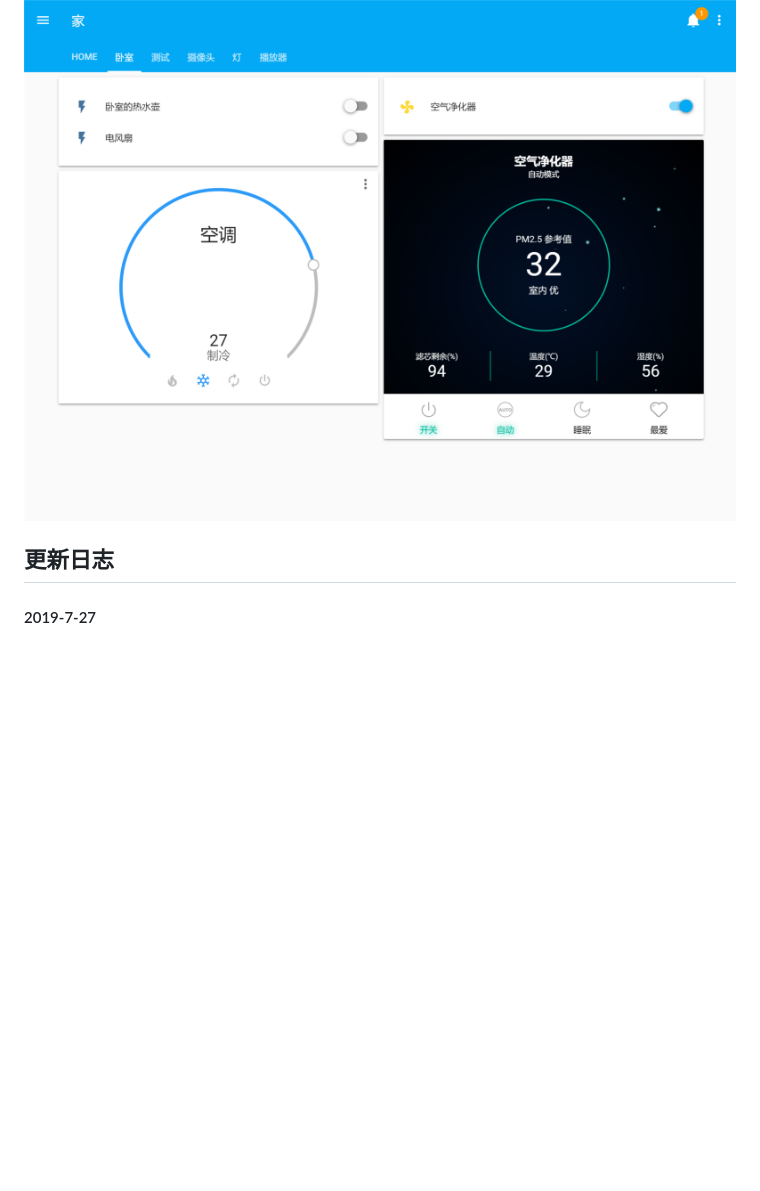
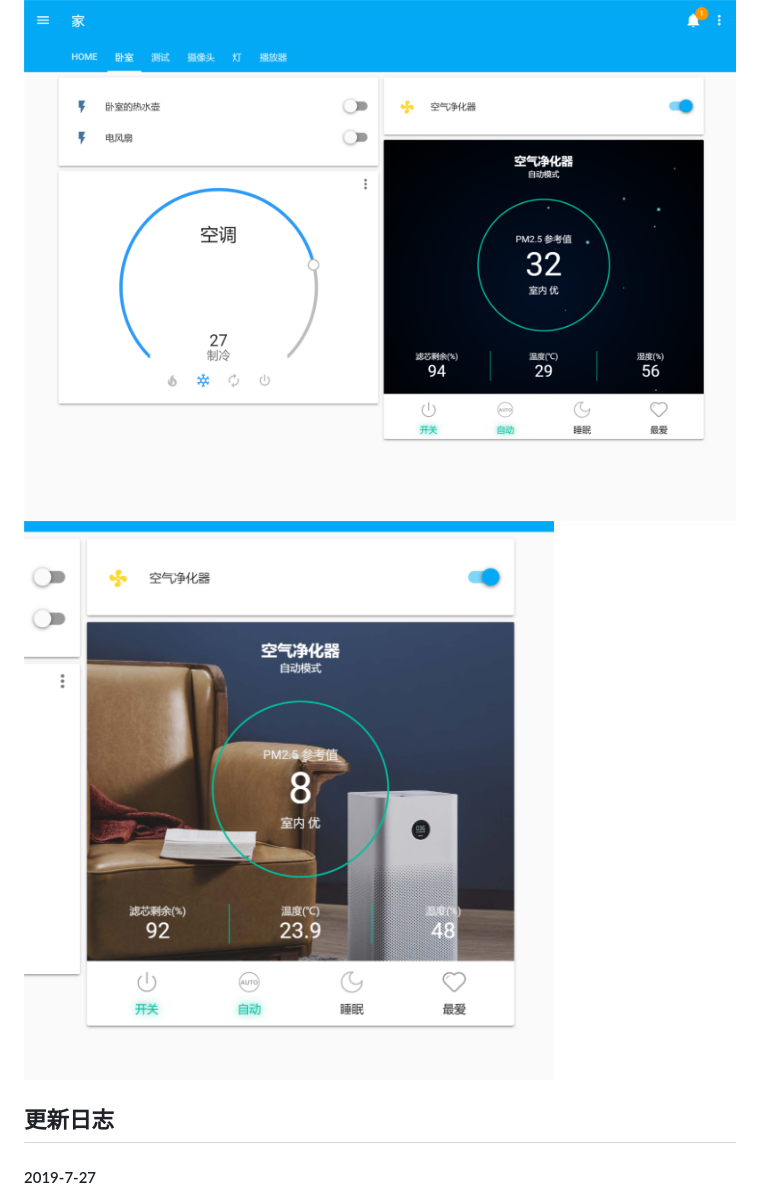
Before and after one commit to shaonianzhentan/lovelace-air-filter, a Markdown page: README.md, the part around the change. GitHub-like rendering; pictures changed too: screenshots/2.png (added); blank space fills up the shorter version.

Commit message:
更新图片

```diff
--- a/README.md
+++ b/README.md
@@ -34,6 +34,7 @@ style: >-
 
 #### 选择设备
 ![选择设备](https://raw.githubusercontent.com/shaonianzhentan/lovelace-air-filter/master/screenshots/1.png)
+![选择设备](https://raw.githubusercontent.com/shaonianzhentan/lovelace-air-filter/master/screenshots/2.png)
 
 ## 更新日志
 
```
